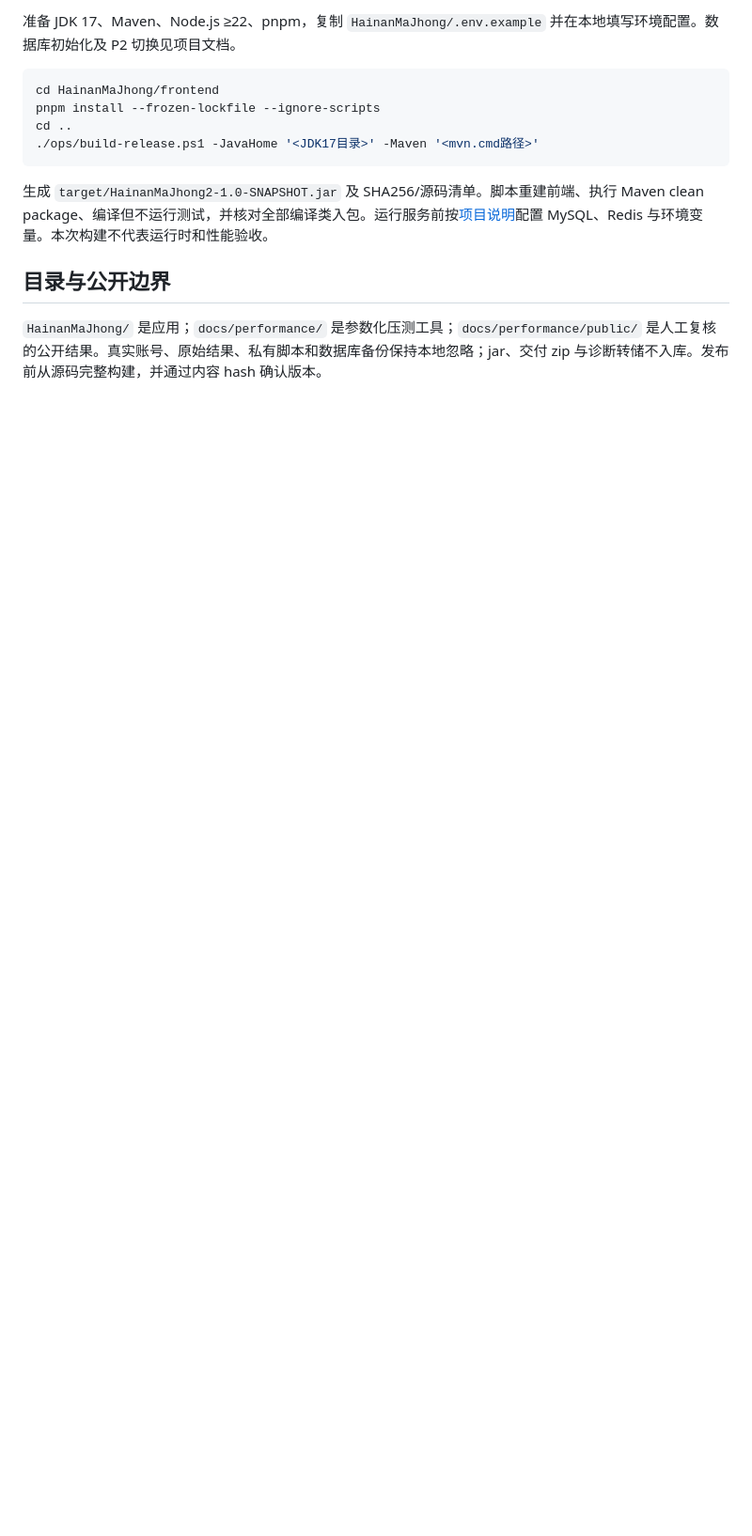
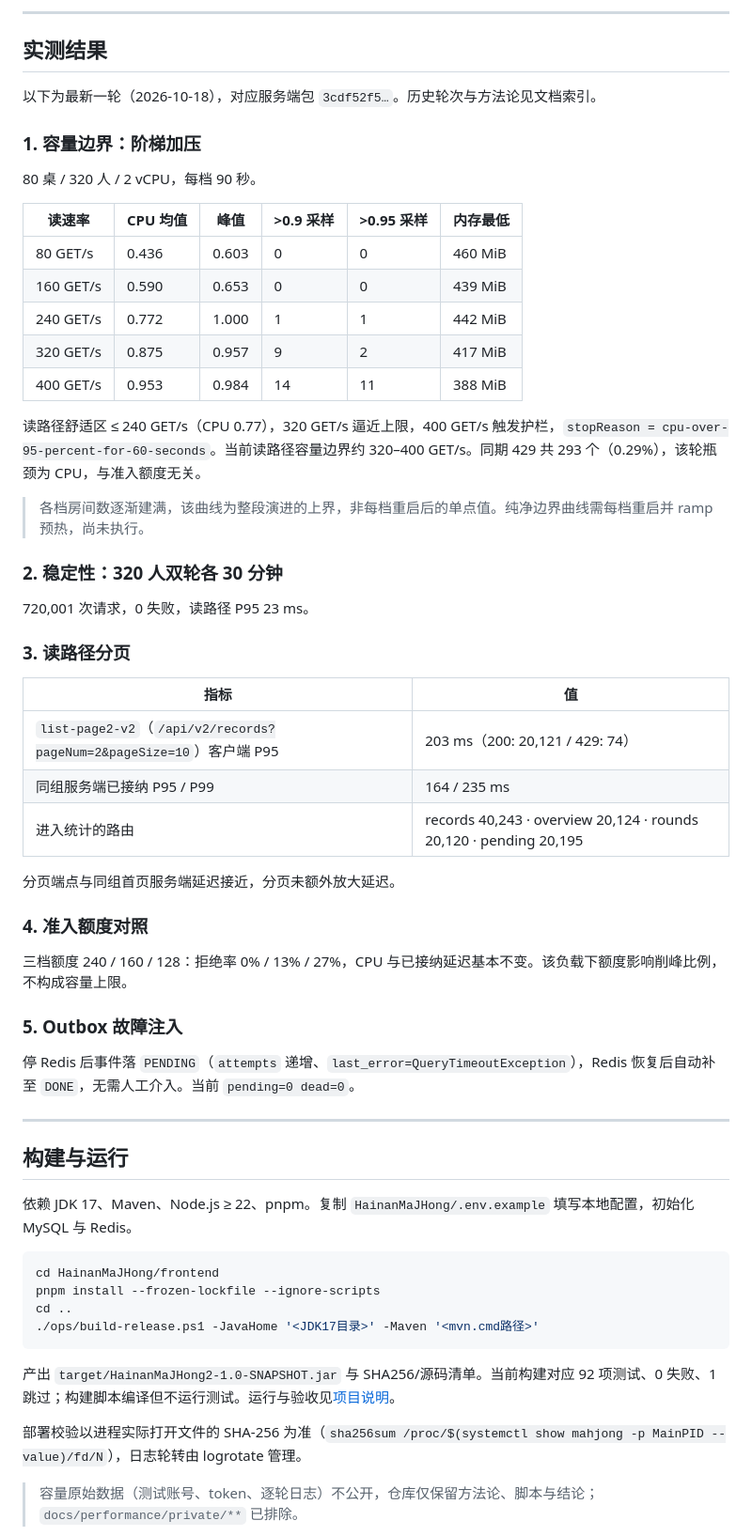
Before and after one commit to jiangpa1/HainanMaJhong, a Markdown page: README.md, the part around one of its changes. Shown at 94% size. GitHub-like rendering; blank space fills up the shorter version.

Commit message:
docs: 重写根 README 为项目门面，旧版移入 docs/README-legacy.md

````diff
--- a/README.md
+++ b/README.md
@@ -29,16 +60,64 @@
 
-准备 JDK 17、Maven、Node.js ≥22、pnpm，复制 `HainanMaJhong/.env.example` 并在本地填写环境配置。数据库初始化及 P2 切换见项目文档。
+---
+
+## 实测结果
+
+以下为最新一轮（2026-10-18），对应服务端包 `3cdf52f5…`。历史轮次与方法论见文档索引。
+
+### 1. 容量边界：阶梯加压
+
+80 桌 / 320 人 / 2 vCPU，每档 90 秒。
+
+| 读速率 | CPU 均值 | 峰值 | >0.9 采样 | >0.95 采样 | 内存最低 |
+|---|---|---|---|---|---|
+| 80 GET/s | 0.436 | 0.603 | 0 | 0 | 460 MiB |
+| 160 GET/s | 0.590 | 0.653 | 0 | 0 | 439 MiB |
+| 240 GET/s | 0.772 | 1.000 | 1 | 1 | 442 MiB |
+| 320 GET/s | 0.875 | 0.957 | 9 | 2 | 417 MiB |
+| 400 GET/s | 0.953 | 0.984 | 14 | 11 | 388 MiB |
+
+读路径舒适区 ≤ 240 GET/s（CPU 0.77），320 GET/s 逼近上限，400 GET/s 触发护栏，`stopReason = cpu-over-95-percent-for-60-seconds`。当前读路径容量边界约 320–400 GET/s。同期 429 共 293 个（0.29%），该轮瓶颈为 CPU，与准入额度无关。
+
+> 各档房间数逐渐建满，该曲线为整段演进的上界，非每档重启后的单点值。纯净边界曲线需每档重启并 ramp 预热，尚未执行。
+
+### 2. 稳定性：320 人双轮各 30 分钟
+
+720,001 次请求，0 失败，读路径 P95 23 ms。
+
+### 3. 读路径分页
+
+| 指标 | 值 |
+|---|---|
+| `list-page2-v2`（`/api/v2/records?pageNum=2&pageSize=10`）客户端 P95 | 203 ms（200: 20,121 / 429: 74） |
+| 同组服务端已接纳 P95 / P99 | 164 / 235 ms |
+| 进入统计的路由 | records 40,243 · overview 20,124 · rounds 20,120 · pending 20,195 |
+
+分页端点与同组首页服务端延迟接近，分页未额外放大延迟。
+
+### 4. 准入额度对照
+
+三档额度 240 / 160 / 128：拒绝率 0% / 13% / 27%，CPU 与已接纳延迟基本不变。该负载下额度影响削峰比例，不构成容量上限。
+
+### 5. Outbox 故障注入
+
+停 Redis 后事件落 `PENDING`（`attempts` 递增、`last_error=QueryTimeoutException`），Redis 恢复后自动补至 `DONE`，无需人工介入。当前 `pending=0 dead=0`。
+
+---
+
+## 构建与运行
+
+依赖 JDK 17、Maven、Node.js ≥ 22、pnpm。复制 `HainanMaJHong/.env.example` 填写本地配置，初始化 MySQL 与 Redis。
 
 ```powershell
-cd HainanMaJhong/frontend
+cd HainanMaJHong/frontend
 pnpm install --frozen-lockfile --ignore-scripts
 cd ..
 ./ops/build-release.ps1 -JavaHome '<JDK17目录>' -Maven '<mvn.cmd路径>'
 ```
 
-生成 `target/HainanMaJhong2-1.0-SNAPSHOT.jar` 及 SHA256/源码清单。脚本重建前端、执行 Maven clean package、编译但不运行测试，并核对全部编译类入包。运行服务前按[项目说明](HainanMaJhong/README.md)配置 MySQL、Redis 与环境变量。本次构建不代表运行时和性能验收。
+产出 `target/HainanMaJHong2-1.0-SNAPSHOT.jar` 与 SHA256/源码清单。当前构建对应 92 项测试、0 失败、1 跳过；构建脚本编译但不运行测试。运行与验收见[项目说明](HainanMaJHong/README.md)。
 
-## 目录与公开边界
+部署校验以进程实际打开文件的 SHA-256 为准（`sha256sum /proc/$(systemctl show mahjong -p MainPID --value)/fd/N`），日志轮转由 logrotate 管理。
 
-`HainanMaJhong/` 是应用；`docs/performance/` 是参数化压测工具；`docs/performance/public/` 是人工复核的公开结果。真实账号、原始结果、私有脚本和数据库备份保持本地忽略；jar、交付 zip 与诊断转储不入库。发布前从源码完整构建，并通过内容 hash 确认版本。
+> 容量原始数据（测试账号、token、逐轮日志）不公开，仓库仅保留方法论、脚本与结论；`docs/performance/private/**` 已排除。
 
````
Also changed, not shown: other parts of README.md (+77 -21 lines), docs/README-legacy.md (added, +45 -0 lines).
